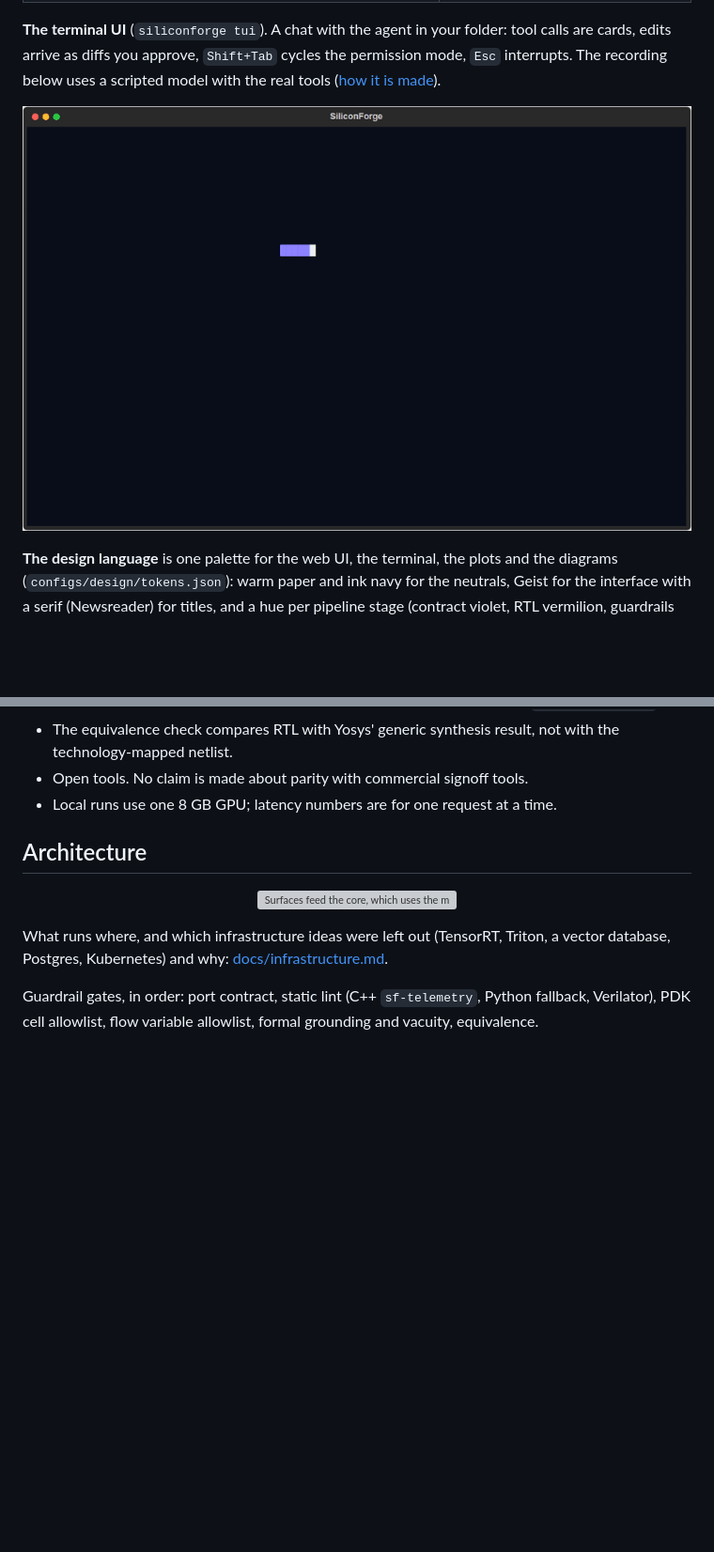
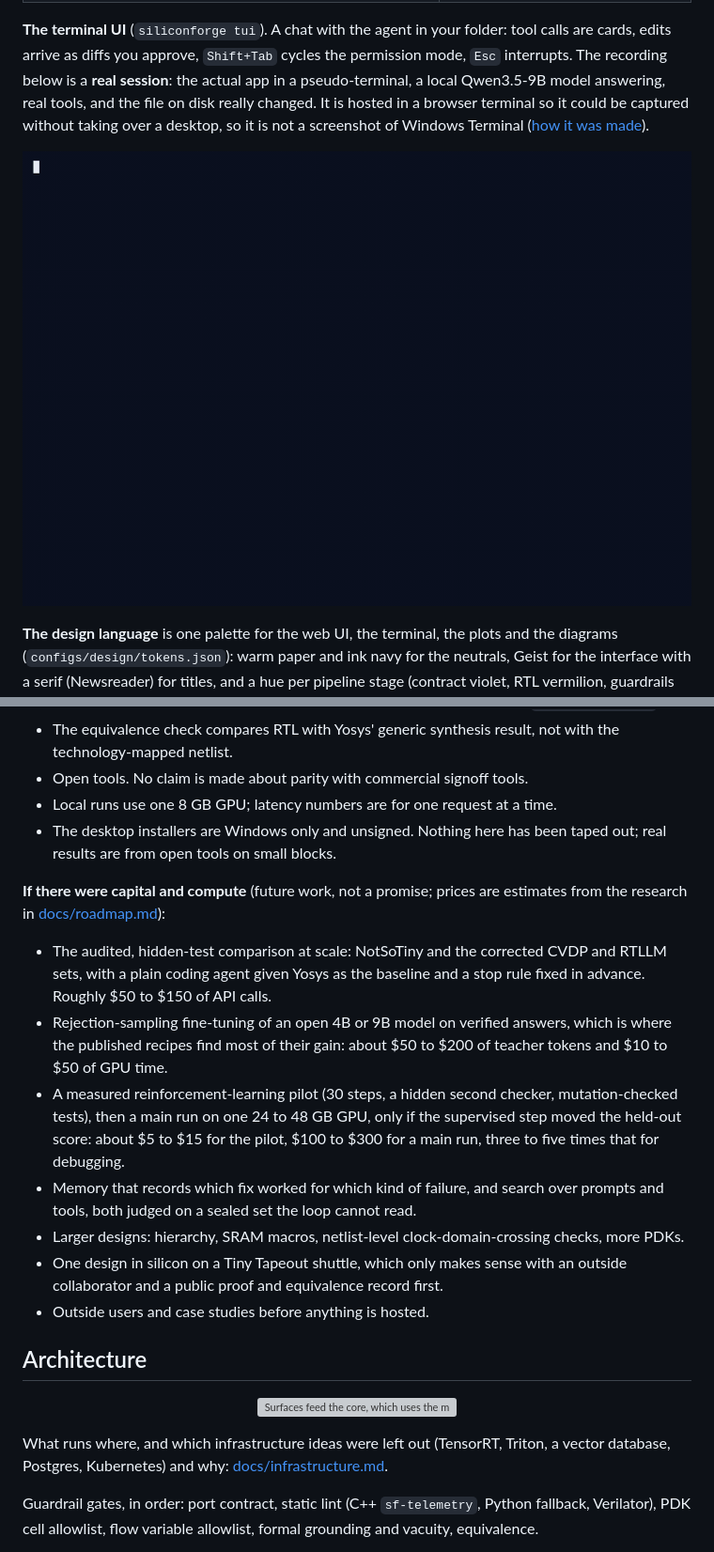
Before and after one commit to PundarikakshNTripathi/silicon-forge, a Markdown page: README.md, 2 parts joined by grey strips. Shown at 94% size. Rendered like a GitHub page; pictures changed too: assets/gifs/tui.gif; blank space fills up the shorter version; grey boxes are pictures that could not be loaded.

```diff
--- a/README.md
+++ b/README.md
@@ -123,8 +132,9 @@ contract's own limits, then the flow. Dark theme and a bottom bar on phones come
 | **Layout.** The real GDSII from the run, zoomable. | **Agent loops.** The head-to-head against LangGraph and Pydantic AI, from the committed result files. |
 
 **The terminal UI** (`siliconforge tui`). A chat with the agent in your folder: tool calls are cards, edits arrive as diffs you approve,
-`Shift+Tab` cycles the permission mode, `Esc` interrupts. The recording below uses a scripted model with the real tools
-([how it is made](docs/tui.md)).
+`Shift+Tab` cycles the permission mode, `Esc` interrupts. The recording below is a **real session**: the actual app in a pseudo-terminal, a
+local Qwen3.5-9B model answering, real tools, and the file on disk really changed. It is hosted in a browser terminal so it could be captured without
+taking over a desktop, so it is not a screenshot of Windows Terminal ([how it was made](docs/tui.md)).
 
 <p align="center"><img src="assets/gifs/tui.gif" width="820" alt="The terminal UI: an animated splash, then a request to add a reset to a counter, with tool cards, a diff approval and the final answer"></p>
 
@@ -344,6 +354,20 @@ an exception. [docs/ppa-search.md](docs/ppa-search.md)
 - The equivalence check compares RTL with Yosys' generic synthesis result, not with the technology-mapped netlist.
 - Open tools. No claim is made about parity with commercial signoff tools.
 - Local runs use one 8 GB GPU; latency numbers are for one request at a time.
+- The desktop installers are Windows only and unsigned. Nothing here has been taped out; real results are from open tools on small blocks.
+
+**If there were capital and compute** (future work, not a promise; prices are estimates from the research in [docs/roadmap.md](docs/roadmap.md)):
+
+- The audited, hidden-test comparison at scale: NotSoTiny and the corrected CVDP and RTLLM sets, with a plain coding agent given Yosys as the
+  baseline and a stop rule fixed in advance. Roughly $50 to $150 of API calls.
+- Rejection-sampling fine-tuning of an open 4B or 9B model on verified answers, which is where the published recipes find most of their gain: about
+  $50 to $200 of teacher tokens and $10 to $50 of GPU time.
+- A measured reinforcement-learning pilot (30 steps, a hidden second checker, mutation-checked tests), then a main run on one 24 to 48 GB GPU, only if
+  the supervised step moved the held-out score: about $5 to $15 for the pilot, $100 to $300 for a main run, three to five times that for debugging.
+- Memory that records which fix worked for which kind of failure, and search over prompts and tools, both judged on a sealed set the loop cannot read.
+- Larger designs: hierarchy, SRAM macros, netlist-level clock-domain-crossing checks, more PDKs.
+- One design in silicon on a Tiny Tapeout shuttle, which only makes sense with an outside collaborator and a public proof and equivalence record first.
+- Outside users and case studies before anything is hosted.
 
 ## Architecture
 
```
Also changed, not shown: other parts of README.md (+9 -0 lines), docs/releases.md (added, +38 -0 lines), docs/tui.md (+11 -3 lines), 7 other files.
